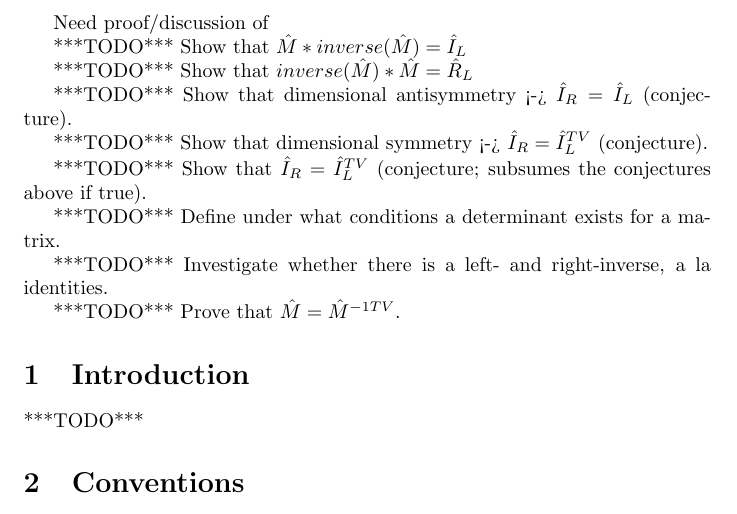
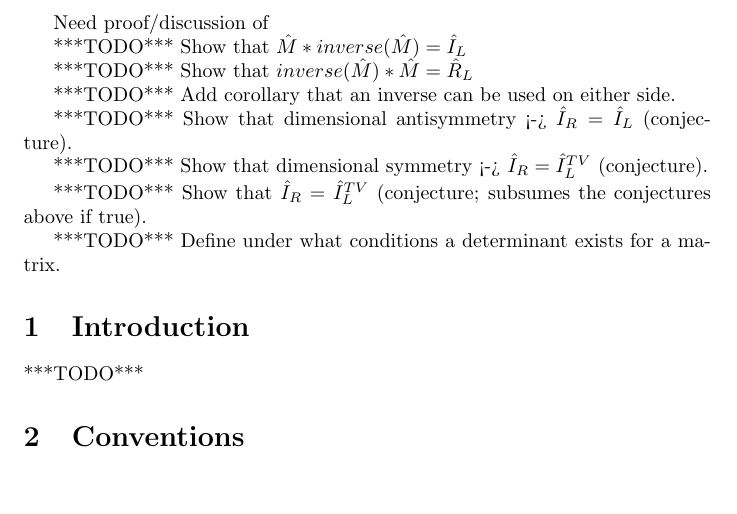
Before and after one commit to tzlaine/Units-BLAS, a LaTeX document (libs/units_blas/paper/units_blas.tex): part of page 1 of 15, cut so that both start at the same text, the shorter picture padded with empty space. Compiled offline with pdfLaTeX.

Commit message:
Fix up some of the TODOs at the top of the paper.

```diff
--- a/libs/units_blas/paper/units_blas.tex
+++ b/libs/units_blas/paper/units_blas.tex
@@ -25,6 +25,8 @@ Need proof/discussion of
 
 ***TODO*** Show that $inverse(\hat M) * \hat M = \hat R_L$
 
+***TODO*** Add corollary that an inverse can be used on either side.
+
 ***TODO*** Show that dimensional antisymmetry <-> $\hat I_R = \hat I_L$ (conjecture).
 
 ***TODO*** Show that dimensional symmetry <-> $\hat I_R = \hat I_L^{TV}$ (conjecture).
@@ -34,9 +36,6 @@ conjectures above if true).
 
 ***TODO*** Define under what conditions a determinant exists for a matrix.
 
-***TODO*** Investigate whether there is a left- and right-inverse, a la identities.
-
-***TODO*** Prove that $\hat M = \hat M^{-1TV}$.
 
 \section{Introduction}
 
```
